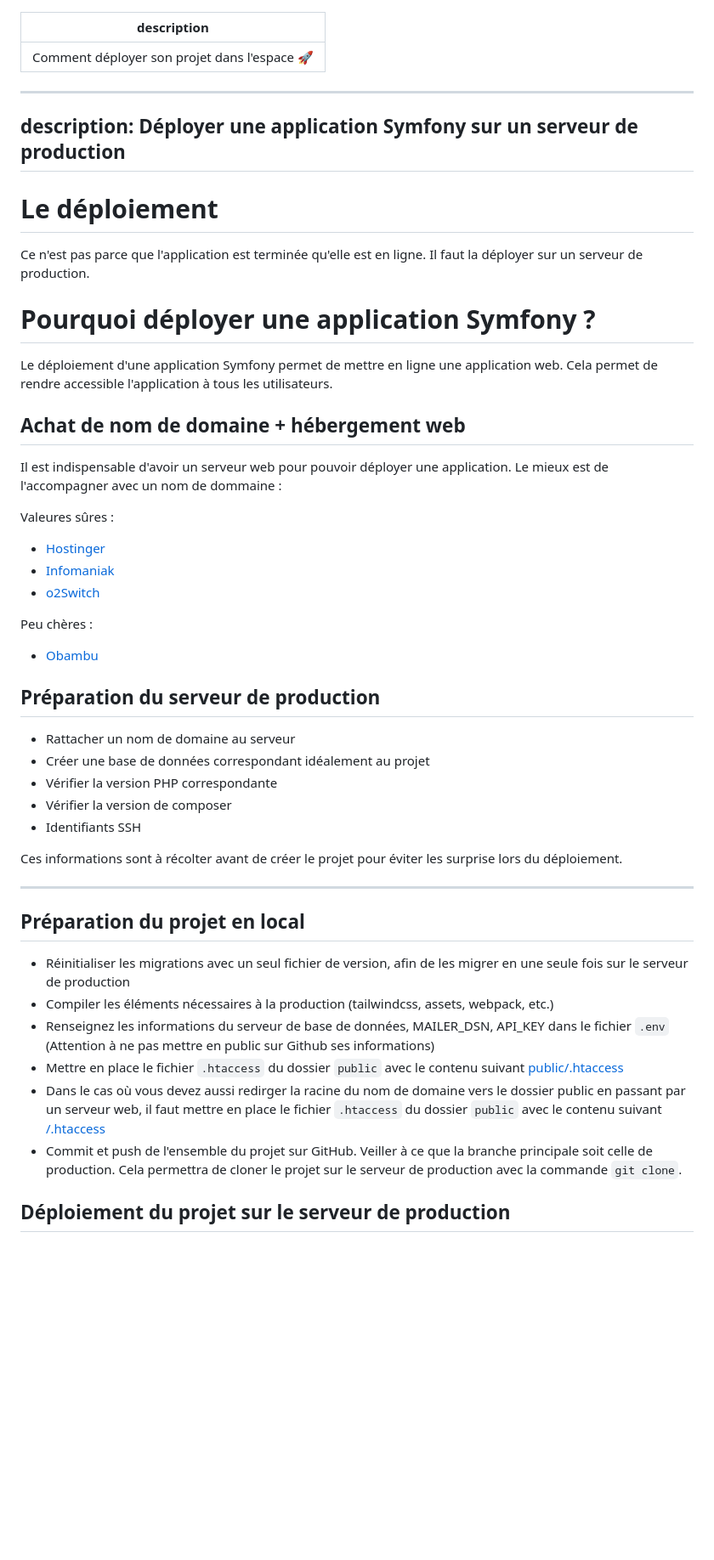
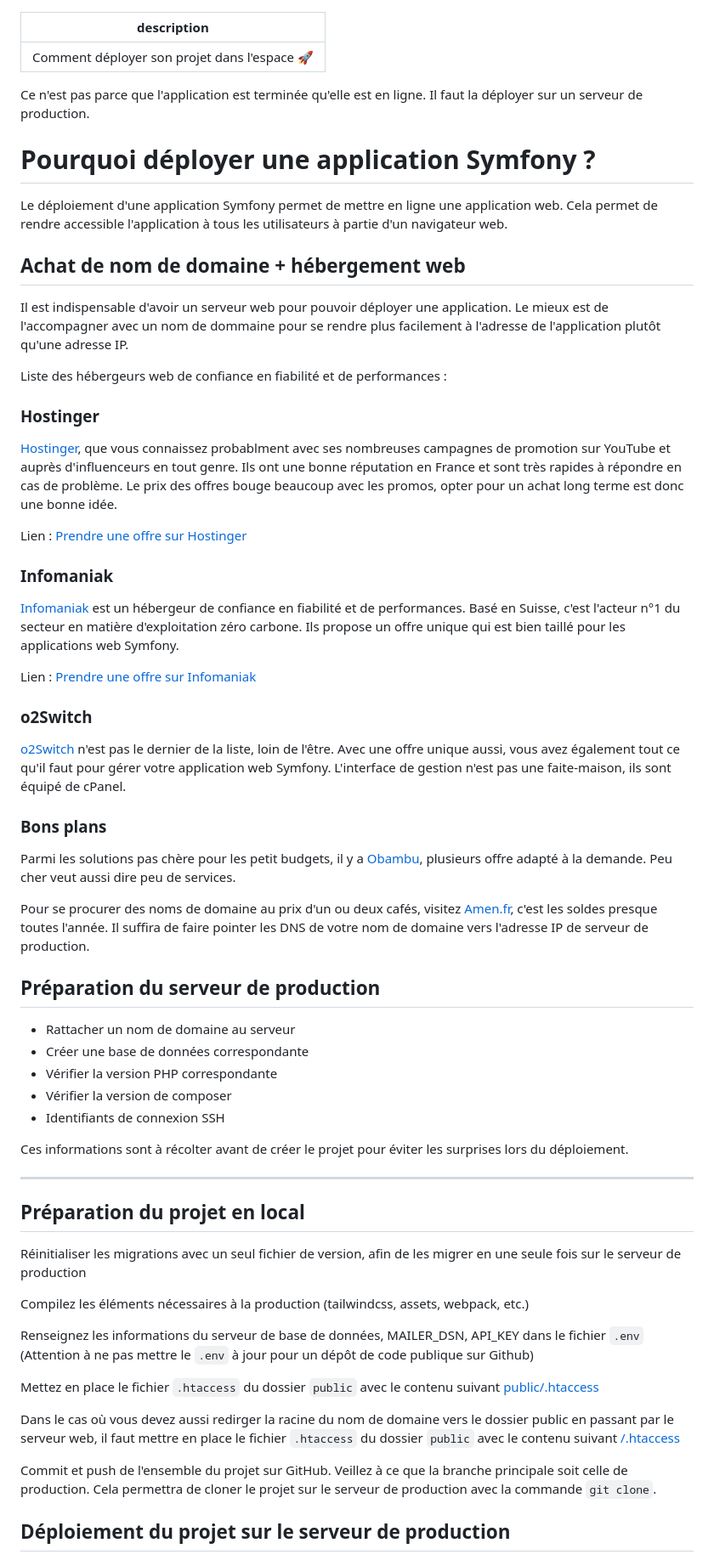
Before and after one commit to Jensone/sf-teach, a Markdown page: deployment.md, the part around the change printed below. Shown: that part at 85% size. GitHub-like rendering; blank space fills up the shorter version.

Commit message:
📝 (deployment.md): Update deployment.md with additional information on reliable web hosting providers and fix typos and formatting issues.

```diff
--- a/deployment.md
+++ b/deployment.md
@@ -1,52 +1,67 @@
 ---
 description: Comment déployer son projet dans l'espace 🚀
 ---
-
----
-description: Déployer une application Symfony sur un serveur de production
----
-
-# Le déploiement
 
 Ce n'est pas parce que l'application est terminée qu'elle est en ligne. Il faut la déployer sur un serveur de production.
 
 # Pourquoi déployer une application Symfony ?
 
-Le déploiement d'une application Symfony permet de mettre en ligne une application web. Cela permet de rendre accessible l'application à tous les utilisateurs.
+Le déploiement d'une application Symfony permet de mettre en ligne une application web. Cela permet de rendre accessible l'application à tous les utilisateurs à partie d'un navigateur web.
 
 ## Achat de nom de domaine + hébergement web
 
-Il est indispensable d'avoir un serveur web pour pouvoir déployer une application. Le mieux est de l'accompagner avec un nom de dommaine :
+Il est indispensable d'avoir un serveur web pour pouvoir déployer une application. Le mieux est de l'accompagner avec un nom de dommaine pour se rendre plus facilement à l'adresse de l'application plutôt qu'une adresse IP.
 
-Valeures sûres :
-- [Hostinger]()
-- [Infomaniak]()
-- [o2Switch]()
+Liste des hébergeurs web de confiance en fiabilité et de performances :
 
-Peu chères :
-- [Obambu]()
+### Hostinger
+
+[Hostinger](https://bit.ly/agiliteach-hostinger), que vous connaissez probablment avec ses nombreuses campagnes de promotion sur YouTube et auprès d'influenceurs en tout genre. Ils ont une bonne réputation en France et sont très rapides à répondre en cas de problème. Le prix des offres bouge beaucoup avec les promos, opter pour un achat long terme est donc une bonne idée.
+
+Lien : [Prendre une offre sur Hostinger](https://bit.ly/agiliteach-hostinger)
+
+### Infomaniak
+
+[Infomaniak](https://bit.ly/agiliteach-infomaniak) est un hébergeur de confiance en fiabilité et de performances. Basé en Suisse, c'est l'acteur n°1 du secteur en matière d'exploitation zéro carbone. Ils propose un offre unique qui est bien taillé pour les applications web Symfony.
+
+Lien : [Prendre une offre sur Infomaniak](https://bit.ly/agiliteach-infomaniak)
+
+### o2Switch
+
+[o2Switch](https://o2switch.fr) n'est pas le dernier de la liste, loin de l'être. Avec une offre unique aussi, vous avez également tout ce qu'il faut pour gérer votre application web Symfony. L'interface de gestion n'est pas une faite-maison, ils sont équipé de cPanel.
+
+### Bons plans
+
+Parmi les solutions pas chère pour les petit budgets, il y a [Obambu](https://obambu.com), plusieurs offre adapté à la demande. Peu cher veut aussi dire peu de services.
+
+Pour se procurer des noms de domaine au prix d'un ou deux cafés, visitez [Amen.fr](https://amen.fr), c'est les soldes presque toutes l'année. Il suffira de faire pointer les DNS de votre nom de domaine vers l'adresse IP de serveur de production.
 
 
 ## Préparation du serveur de production
 
 - Rattacher un nom de domaine au serveur
-- Créer une base de données correspondant idéalement au projet
+- Créer une base de données correspondante
 - Vérifier la version PHP correspondante
 - Vérifier la version de composer
-- Identifiants SSH
+- Identifiants de connexion SSH
 
-Ces informations sont à récolter avant de créer le projet pour éviter les surprise lors du déploiement.
+Ces informations sont à récolter avant de créer le projet pour éviter les surprises lors du déploiement.
 
 ---
 
 ## Préparation du projet en local
 
-- Réinitialiser les migrations avec un seul fichier de version, afin de les migrer en une seule fois sur le serveur de production
-- Compiler les éléments nécessaires à la production (tailwindcss, assets, webpack, etc.)
-- Renseignez les informations du serveur de base de données, MAILER_DSN, API_KEY dans le fichier `.env` (Attention à ne pas mettre en public sur Github ses informations)
-- Mettre en place le fichier `.htaccess` du dossier `public` avec le contenu suivant [public/.htaccess]()
-- Dans le cas où vous devez aussi redirger la racine du nom de domaine vers le dossier public en passant par un serveur web, il faut mettre en place le fichier `.htaccess` du dossier `public` avec le contenu suivant [/.htaccess]()
-- Commit et push de l'ensemble du projet sur GitHub. Veiller à ce que la branche principale soit celle de production. Cela permettra de cloner le projet sur le serveur de production avec la commande `git clone`.
+Réinitialiser les migrations avec un seul fichier de version, afin de les migrer en une seule fois sur le serveur de production
+
+Compilez les éléments nécessaires à la production (tailwindcss, assets, webpack, etc.)
+
+Renseignez les informations du serveur de base de données, MAILER_DSN, API_KEY dans le fichier `.env` (Attention à ne pas mettre le `.env` à jour pour un dépôt de code publique sur Github)
+
+Mettez en place le fichier `.htaccess` du dossier `public` avec le contenu suivant [public/.htaccess](https://gist.github.com/Jensone/8ba44e6e2f38876b39b41ef3b1afb6b7)
+
+Dans le cas où vous devez aussi redirger la racine du nom de domaine vers le dossier public en passant par le serveur web, il faut mettre en place le fichier `.htaccess` du dossier `public` avec le contenu suivant [/.htaccess](https://gist.github.com/Jensone/eb436093af9a58e18344dca7b044e53b)
+
+Commit et push de l'ensemble du projet sur GitHub. Veillez à ce que la branche principale soit celle de production. Cela permettra de cloner le projet sur le serveur de production avec la commande `git clone`.
 
 ## Déploiement du projet sur le serveur de production
 
```
Also changed, not shown: other parts of deployment.md (+4 -2 lines).
